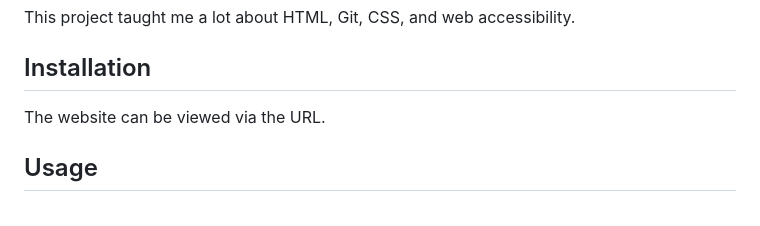
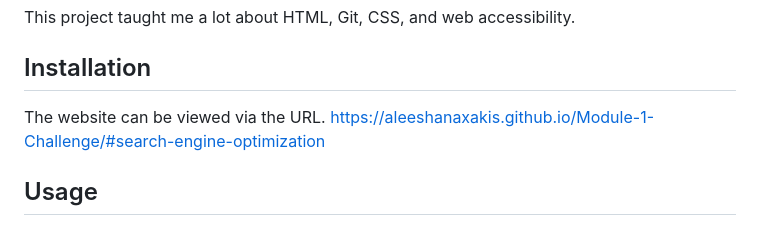
Before and after one commit to aleeshanaxakis/Module-1-Challenge, a Markdown page: README.md, the part around the change. Drawn GitHub-style.

Commit message:
Added link to deployed application

```diff
--- a/README.md
+++ b/README.md
@@ -30,6 +30,7 @@ This project taught me a lot about HTML, Git, CSS, and web accessibility.
 
 ## Installation
 The website can be viewed via the URL.
+https://aleeshanaxakis.github.io/Module-1-Challenge/#search-engine-optimization
 
 ## Usage
 Horiseon is a social solution services company that provides search engine optimisation, online reputation management, and social media marketing to businesses.
```
